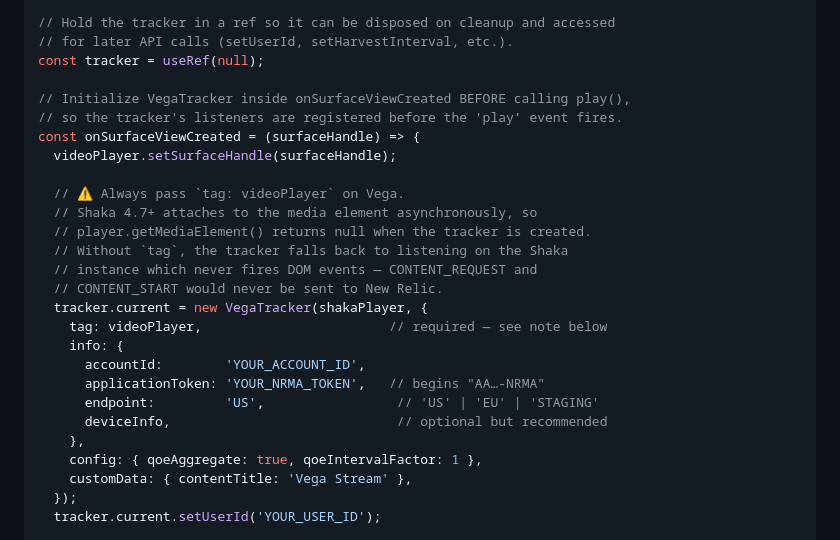
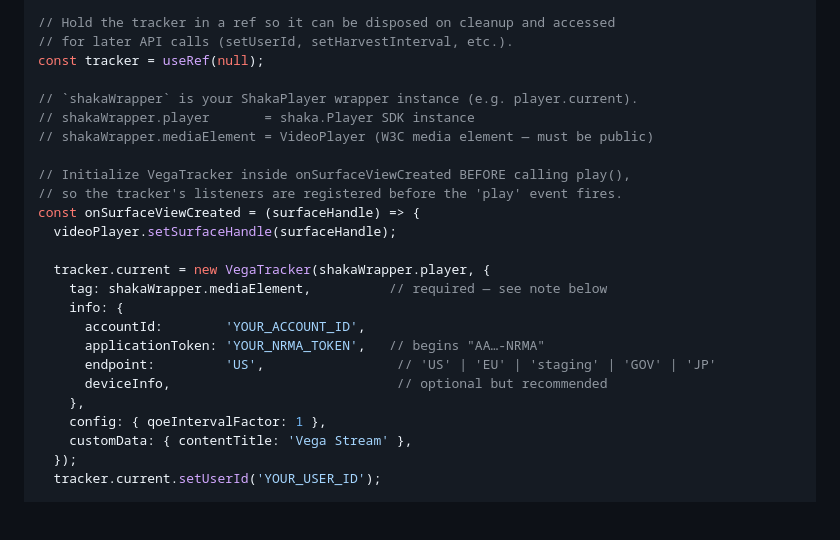
Before and after one commit to newrelic/video-shaka-js, a Markdown page: README.md, the part around one of its changes. Rendered like a GitHub page; blank space fills up the shorter version.

Commit message:
fix: Update ReadMe for vega update

```diff
--- a/README.md
+++ b/README.md
@@ -196,26 +196,24 @@ const deviceInfo = {
 // for later API calls (setUserId, setHarvestInterval, etc.).
 const tracker = useRef(null);
 
+// `shakaWrapper` is your ShakaPlayer wrapper instance (e.g. player.current).
+// shakaWrapper.player       = shaka.Player SDK instance
+// shakaWrapper.mediaElement = VideoPlayer (W3C media element — must be public)
+
 // Initialize VegaTracker inside onSurfaceViewCreated BEFORE calling play(),
 // so the tracker's listeners are registered before the 'play' event fires.
 const onSurfaceViewCreated = (surfaceHandle) => {
   videoPlayer.setSurfaceHandle(surfaceHandle);
 
-  // ⚠️ Always pass `tag: videoPlayer` on Vega.
-  // Shaka 4.7+ attaches to the media element asynchronously, so
-  // player.getMediaElement() returns null when the tracker is created.
-  // Without `tag`, the tracker falls back to listening on the Shaka
-  // instance which never fires DOM events — CONTENT_REQUEST and
-  // CONTENT_START would never be sent to New Relic.
-  tracker.current = new VegaTracker(shakaPlayer, {
-    tag: videoPlayer,                        // required — see note below
+  tracker.current = new VegaTracker(shakaWrapper.player, {
+    tag: shakaWrapper.mediaElement,          // required — see note below
     info: {
       accountId:        'YOUR_ACCOUNT_ID',
       applicationToken: 'YOUR_NRMA_TOKEN',   // begins "AA…-NRMA"
-      endpoint:         'US',                 // 'US' | 'EU' | 'STAGING'
+      endpoint:         'US',                 // 'US' | 'EU' | 'staging' | 'GOV' | 'JP'
       deviceInfo,                             // optional but recommended
     },
-    config: { qoeAggregate: true, qoeIntervalFactor: 1 },
+    config: { qoeIntervalFactor: 1 },
     customData: { contentTitle: 'Vega Stream' },
   });
   tracker.current.setUserId('YOUR_USER_ID');
```
Also changed, not shown: other parts of README.md (+1 -1 lines).
